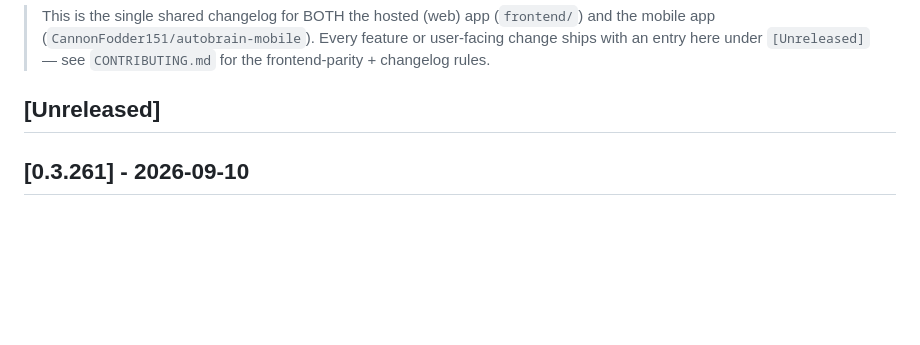
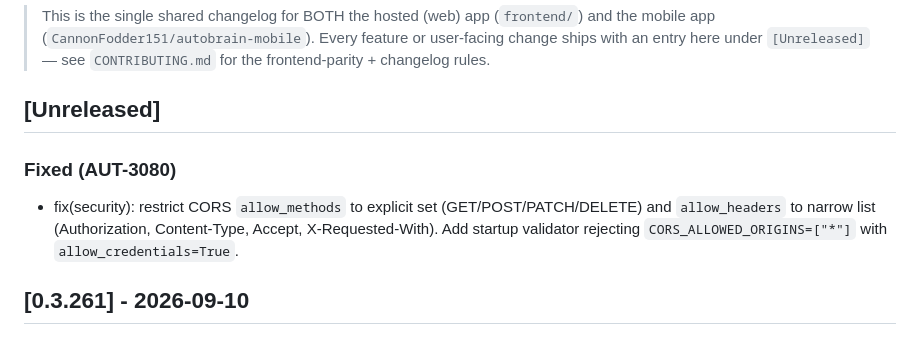
Before and after one commit to CannonFodder151/autobrain, a Markdown page: CHANGELOG.md, the part around the change. Rendered like a GitHub page; blank space fills up the shorter version.

Commit message:
docs: add CHANGELOG entry for CORS security fix (AUT-3080)

```diff
--- a/CHANGELOG.md
+++ b/CHANGELOG.md
@@ -10,6 +10,9 @@ Format follows [Keep a Changelog](https://keepachangelog.com/).
 
 
 ## [Unreleased]
+
+### Fixed (AUT-3080)
+- fix(security): restrict CORS `allow_methods` to explicit set (GET/POST/PATCH/DELETE) and `allow_headers` to narrow list (Authorization, Content-Type, Accept, X-Requested-With). Add startup validator rejecting `CORS_ALLOWED_ORIGINS=["*"]` with `allow_credentials=True`.
 
 ## [0.3.261] - 2026-09-10
 
```
